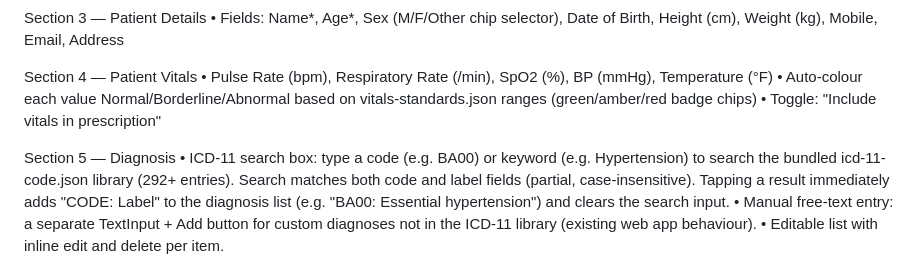
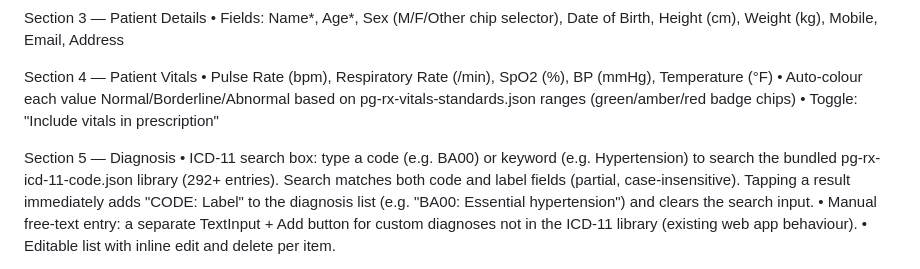
Before and after one commit to subeeshpk/pallgerix-prescription-spk, a Markdown page: MOBILE_APP_PROMPT.md, the part around one of its changes. Drawn GitHub-style.

```diff
--- a/MOBILE_APP_PROMPT.md
+++ b/MOBILE_APP_PROMPT.md
@@ -265,12 +265,12 @@ Section 4 — Patient Vitals
   • Pulse Rate (bpm), Respiratory Rate (/min), SpO2 (%), BP (mmHg),
     Temperature (°F)
   • Auto-colour each value Normal/Borderline/Abnormal based on
-    vitals-standards.json ranges (green/amber/red badge chips)
+    pg-rx-vitals-standards.json ranges (green/amber/red badge chips)
   • Toggle: "Include vitals in prescription"
 
 Section 5 — Diagnosis
   • ICD-11 search box: type a code (e.g. BA00) or keyword (e.g. Hypertension)
-    to search the bundled icd-11-code.json library (292+ entries).
+    to search the bundled pg-rx-icd-11-code.json library (292+ entries).
     Search matches both code and label fields (partial, case-insensitive).
     Tapping a result immediately adds "CODE: Label" to the diagnosis list
     (e.g. "BA00: Essential hypertension") and clears the search input.
```
Also changed, not shown: other parts of MOBILE_APP_PROMPT.md (+12 -12 lines), README.md (+15 -15 lines).
